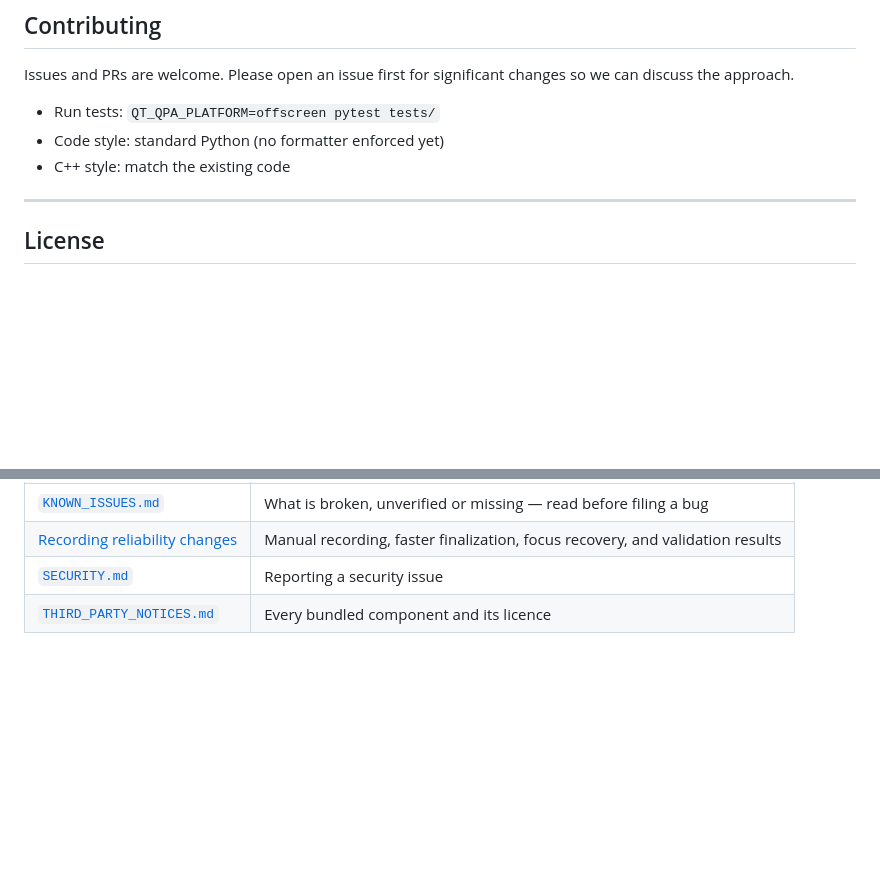
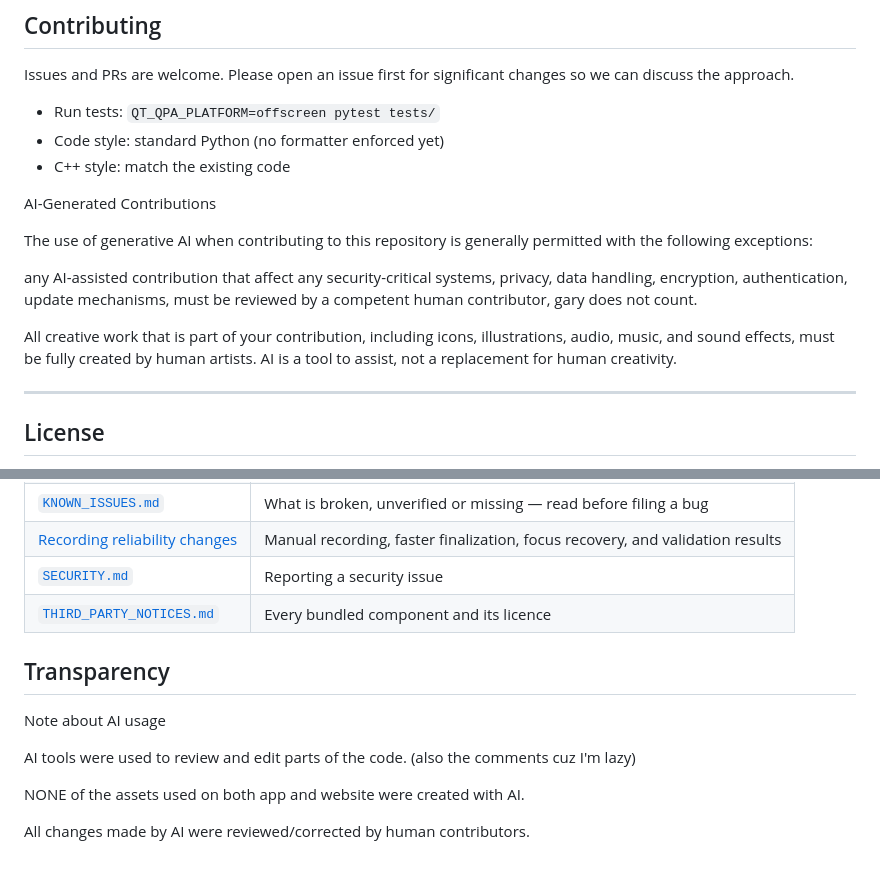
Before and after one commit to Crystal-the-dev/FTHR-Clips, a Markdown page: README.md, 2 parts joined by grey strips. Rendered like a GitHub page; blank space fills up the shorter version.

Commit message:
GG Frkn EZ
Added guidelines for AI-generated contributions and transparency regarding AI usage in the project.

```diff
--- a/README.md
+++ b/README.md
@@ -174,6 +174,15 @@ Issues and PRs are welcome. Please open an issue first for significant changes s
 - Code style: standard Python (no formatter enforced yet)
 - C++ style: match the existing code
 
+AI-Generated Contributions
+
+The use of generative AI when contributing to this repository is generally permitted with the following exceptions:
+
+any AI-assisted contribution that affect any security-critical systems, privacy, data handling, encryption, authentication, update mechanisms, must be reviewed by a competent human contributor, gary does not count.
+
+All creative work that is part of your contribution, including icons, illustrations, audio, music, and sound effects, must be fully created by human artists.
+AI is a tool to assist, not a replacement for human creativity.
+
 ---
 
 ## License
@@ -215,3 +224,13 @@ Licence texts: [`licenses/`](licenses/), also installed alongside the app.
 | [Recording reliability changes](docs/recording-reliability-2026-09-16.md) | Manual recording, faster finalization, focus recovery, and validation results |
 | [`SECURITY.md`](SECURITY.md) | Reporting a security issue |
 | [`THIRD_PARTY_NOTICES.md`](THIRD_PARTY_NOTICES.md) | Every bundled component and its licence |
+
+
+## Transparency
+Note about AI usage
+
+AI tools were used to review and edit parts of the code. (also the comments cuz I'm lazy)
+
+NONE of the assets used on both app and website were created with AI.
+
+All changes made by AI were reviewed/corrected by human contributors.
```
